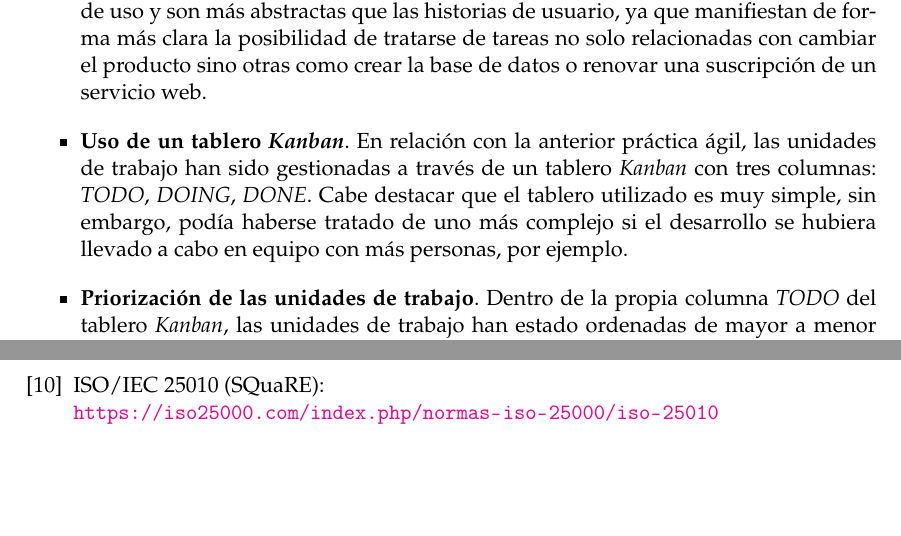
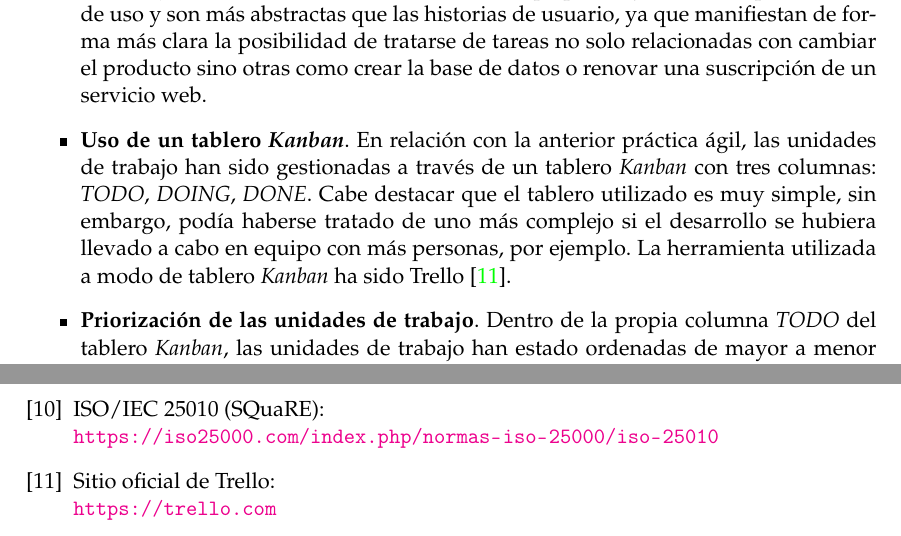
Before and after one commit to a1ex9788/TFG, a LaTeX thesis (TFG_AlejandroCarrion.tex): two parts of pages 25 and 33 of 33, joined at a grey line, cut so that both start at the same text, the shorter picture padded with empty space. Compiled offline with pdfLaTeX.

Commit message:
Añadir referencias a Trello.

```diff
--- a/TFG_AlejandroCarrion.tex
+++ b/TFG_AlejandroCarrion.tex
@@ -556,7 +556,10 @@ Para llevar a cabo este desarrollo no se ha seguido ninguna metodología concret
 
 	\item \textbf{Organización de las tareas en unidades de trabajo}. El trabajo a realizar para construir el \emph{proxy} inverso se ha divido en tareas más pequeñas denominadas unidades de trabajo. Estas definen funcionalidades más pequeñas y concretas que los casos de uso y son más abstractas que las historias de usuario, ya que manifiestan de forma más clara la posibilidad de tratarse de tareas no solo relacionadas con cambiar el producto sino otras como crear la base de datos o renovar una suscripción de un servicio web.
 
-	\item \textbf{Uso de un tablero \emph{Kanban}}. En relación con la anterior práctica ágil, las unidades de trabajo han sido gestionadas a través de un tablero \emph{Kanban} con tres columnas: \emph{TODO}, \emph{DOING}, \emph{DONE}. Cabe destacar que el tablero utilizado es muy simple, sin embargo, podía haberse tratado de uno más complejo si el desarrollo se hubiera llevado a cabo en equipo con más personas, por ejemplo.
+	\item \textbf{Uso de un tablero \emph{Kanban}}. En relación con la anterior práctica ágil, las unidades de trabajo han sido gestionadas a través de un tablero \emph{Kanban} con tres columnas: \emph{TODO}, \emph{DOING}, \emph{DONE}. Cabe destacar que el tablero utilizado es muy simple, sin embargo, podía haberse tratado de uno más complejo si el desarrollo se hubiera llevado a cabo en equipo con más personas, por ejemplo. La herramienta utilizada a modo de tablero \emph{Kanban} ha sido Trello \cite{Trello}.
+
+% TODO: Añadir foto de las columnas del trello
+% TODO: Pensar si crear una columna para especificar las UTs
 
 	\item \textbf{Priorización de las unidades de trabajo}. Dentro de la propia columna \emph{TODO} del tablero \emph{Kanban}, las unidades de trabajo han estado ordenadas de mayor a menor prioridad en todo momento. Este almacén de trabajo priorizado a realizar se conoce como \emph{backlog} y ha permitido conocer con facilidad las unidades de trabajo que se debían abordar al terminar otras.
 
@@ -784,6 +789,10 @@ Documentación de Microsoft acerca de los paquetes NuGet:\\
 ISO/IEC 25010 (SQuaRE):\\
 \url{https://iso25000.com/index.php/normas-iso-25000/iso-25010}
 
+\bibitem{Trello}
+Sitio oficial de Trello:\\
+\url{https://trello.com}
+
 \end{thebibliography}
 
 \end{document}
```
Also changed, not shown: TFG_AlejandroCarrion.pdf, TFG_AlejandroCarrion.tex (2 more changed lines).
